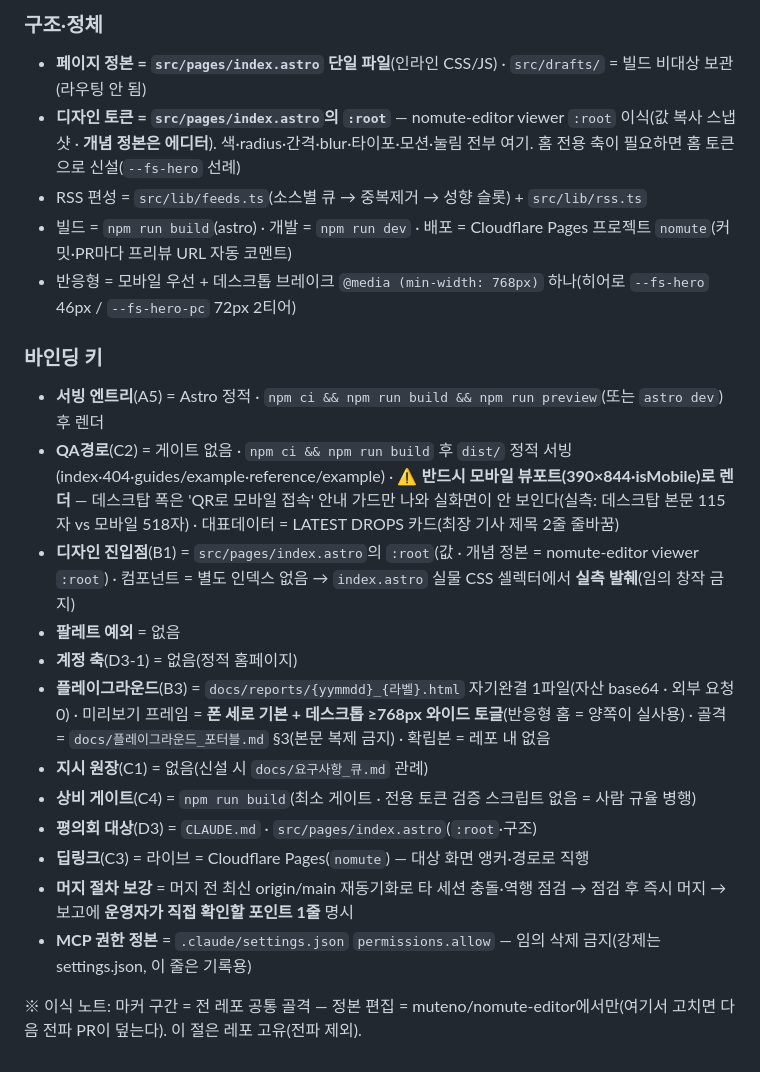
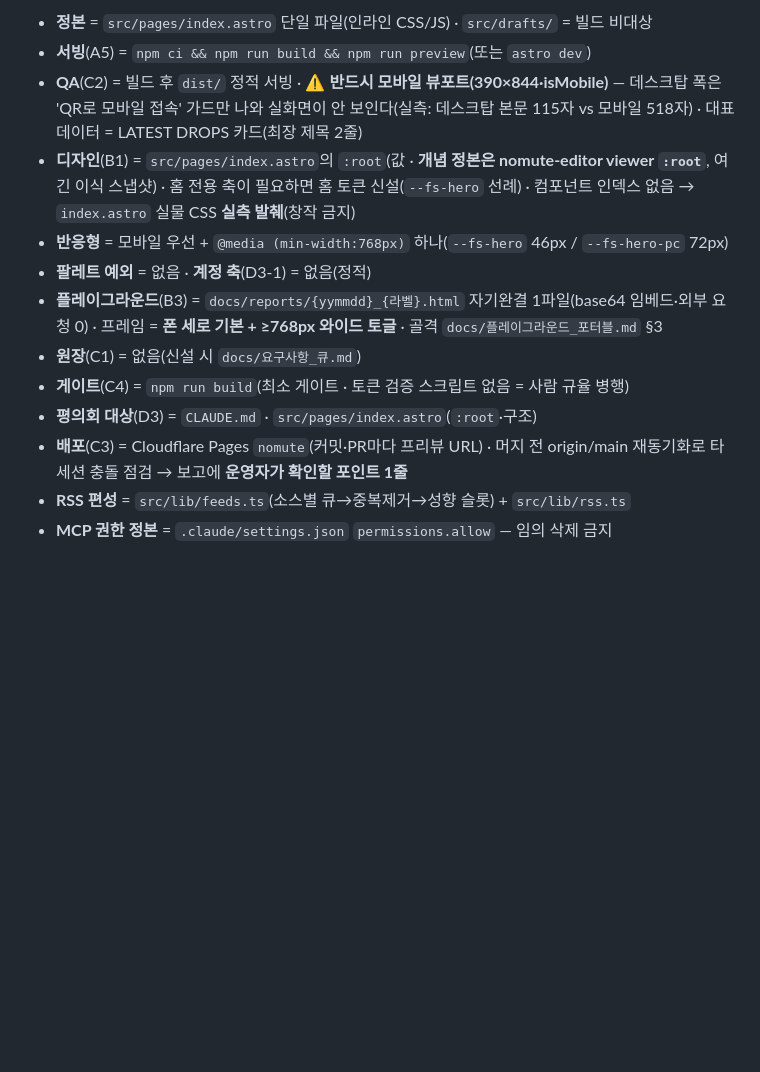
Before and after one commit to muteno/nomute_homepage, a Markdown page: CLAUDE.md, the part around one of its changes. Rendered like a GitHub page; blank space fills up the shorter version.

```diff
--- a/CLAUDE.md
+++ b/CLAUDE.md
@@ -80,23 +64,14 @@
 
-### 구조·정체
-- **페이지 정본 = `src/pages/index.astro` 단일 파일**(인라인 CSS/JS) · `src/drafts/` = 빌드 비대상 보관(라우팅 안 됨)
-- **디자인 토큰 = `src/pages/index.astro`의 `:root`** — nomute-editor viewer `:root` 이식(값 복사 스냅샷 · **개념 정본은 에디터**). 색·radius·간격·blur·타이포·모션·눌림 전부 여기. 홈 전용 축이 필요하면 홈 토큰으로 신설(`--fs-hero` 선례)
-- RSS 편성 = `src/lib/feeds.ts`(소스별 큐 → 중복제거 → 성향 슬롯) + `src/lib/rss.ts`
-- 빌드 = `npm run build`(astro) · 개발 = `npm run dev` · 배포 = Cloudflare Pages 프로젝트 `nomute`(커밋·PR마다 프리뷰 URL 자동 코멘트)
-- 반응형 = 모바일 우선 + 데스크톱 브레이크 `@media (min-width: 768px)` 하나(히어로 `--fs-hero` 46px / `--fs-hero-pc` 72px 2티어)
-
-### 바인딩 키
-- **서빙 엔트리**(A5) = Astro 정적 · `npm ci && npm run build && npm run preview`(또는 `astro dev`) 후 렌더
-- **QA경로**(C2) = 게이트 없음 · `npm ci && npm run build` 후 `dist/` 정적 서빙(index·404·guides/example·reference/example) · ⚠ **반드시 모바일 뷰포트(390×844·isMobile)로 렌더** — 데스크탑 폭은 'QR로 모바일 접속' 안내 가드만 나와 실화면이 안 보인다(실측: 데스크탑 본문 115자 vs 모바일 518자) · 대표데이터 = LATEST DROPS 카드(최장 기사 제목 2줄 줄바꿈)
-- **디자인 진입점**(B1) = `src/pages/index.astro`의 `:root`(값 · 개념 정본 = nomute-editor viewer `:root`) · 컴포넌트 = 별도 인덱스 없음 → `index.astro` 실물 CSS 셀렉터에서 **실측 발췌**(임의 창작 금지)
-- **팔레트 예외** = 없음
-- **계정 축**(D3-1) = 없음(정적 홈페이지)
-- **플레이그라운드**(B3) = `docs/reports/{yymmdd}_{라벨}.html` 자기완결 1파일(자산 base64 · 외부 요청 0) · 미리보기 프레임 = **폰 세로 기본 + 데스크톱 ≥768px 와이드 토글**(반응형 홈 = 양쪽이 실사용) · 골격 = `docs/플레이그라운드_포터블.md` §3(본문 복제 금지) · 확립본 = 레포 내 없음
-- **지시 원장**(C1) = 없음(신설 시 `docs/요구사항_큐.md` 관례)
-- **상비 게이트**(C4) = `npm run build`(최소 게이트 · 전용 토큰 검증 스크립트 없음 = 사람 규율 병행)
+- **정본** = `src/pages/index.astro` 단일 파일(인라인 CSS/JS) · `src/drafts/` = 빌드 비대상
+- **서빙**(A5) = `npm ci && npm run build && npm run preview`(또는 `astro dev`)
+- **QA**(C2) = 빌드 후 `dist/` 정적 서빙 · ⚠ **반드시 모바일 뷰포트(390×844·isMobile)** — 데스크탑 폭은 'QR로 모바일 접속' 가드만 나와 실화면이 안 보인다(실측: 데스크탑 본문 115자 vs 모바일 518자) · 대표데이터 = LATEST DROPS 카드(최장 제목 2줄)
+- **디자인**(B1) = `src/pages/index.astro`의 `:root`(값 · **개념 정본은 nomute-editor viewer `:root`**, 여긴 이식 스냅샷) · 홈 전용 축이 필요하면 홈 토큰 신설(`--fs-hero` 선례) · 컴포넌트 인덱스 없음 → `index.astro` 실물 CSS **실측 발췌**(창작 금지)
+- **반응형** = 모바일 우선 + `@media (min-width:768px)` 하나(`--fs-hero` 46px / `--fs-hero-pc` 72px)
+- **팔레트 예외** = 없음 · **계정 축**(D3-1) = 없음(정적)
+- **플레이그라운드**(B3) = `docs/reports/{yymmdd}_{라벨}.html` 자기완결 1파일(base64 임베드·외부 요청 0) · 프레임 = **폰 세로 기본 + ≥768px 와이드 토글** · 골격 `docs/플레이그라운드_포터블.md` §3
+- **원장**(C1) = 없음(신설 시 `docs/요구사항_큐.md`)
+- **게이트**(C4) = `npm run build`(최소 게이트 · 토큰 검증 스크립트 없음 = 사람 규율 병행)
 - **평의회 대상**(D3) = `CLAUDE.md` · `src/pages/index.astro`(`:root`·구조)
-- **딥링크**(C3) = 라이브 = Cloudflare Pages(`nomute`) — 대상 화면 앵커·경로로 직행
-- **머지 절차 보강** = 머지 전 최신 origin/main 재동기화로 타 세션 충돌·역행 점검 → 점검 후 즉시 머지 → 보고에 **운영자가 직접 확인할 포인트 1줄** 명시
-- **MCP 권한 정본** = `.claude/settings.json` `permissions.allow` — 임의 삭제 금지(강제는 settings.json, 이 줄은 기록용)
-
-※ 이식 노트: 마커 구간 = 전 레포 공통 골격 — 정본 편집 = muteno/nomute-editor에서만(여기서 고치면 다음 전파 PR이 덮는다). 이 절은 레포 고유(전파 제외).
+- **배포**(C3) = Cloudflare Pages `nomute`(커밋·PR마다 프리뷰 URL) · 머지 전 origin/main 재동기화로 타 세션 충돌 점검 → 보고에 **운영자가 확인할 포인트 1줄**
+- **RSS 편성** = `src/lib/feeds.ts`(소스별 큐→중복제거→성향 슬롯) + `src/lib/rss.ts`
+- **MCP 권한 정본** = `.claude/settings.json` `permissions.allow` — 임의 삭제 금지
```
Also changed, not shown: other parts of CLAUDE.md (+34 -50 lines).
